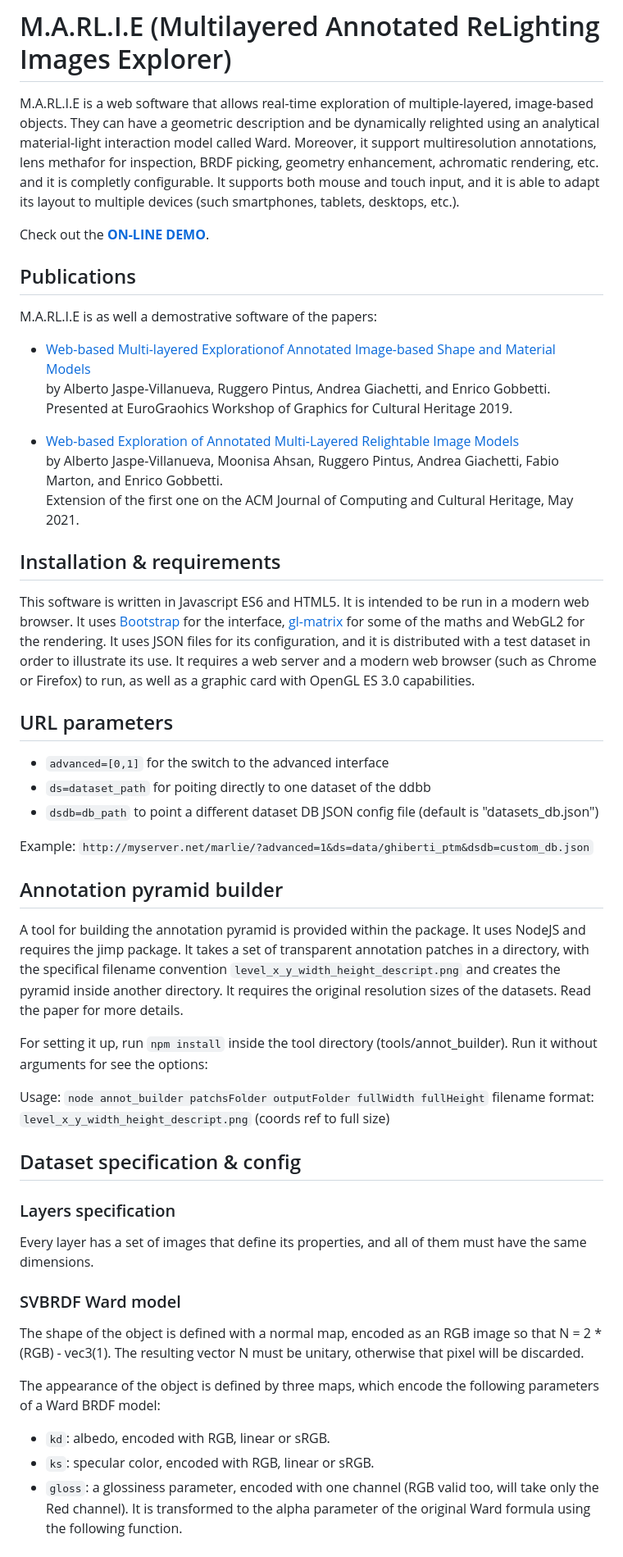
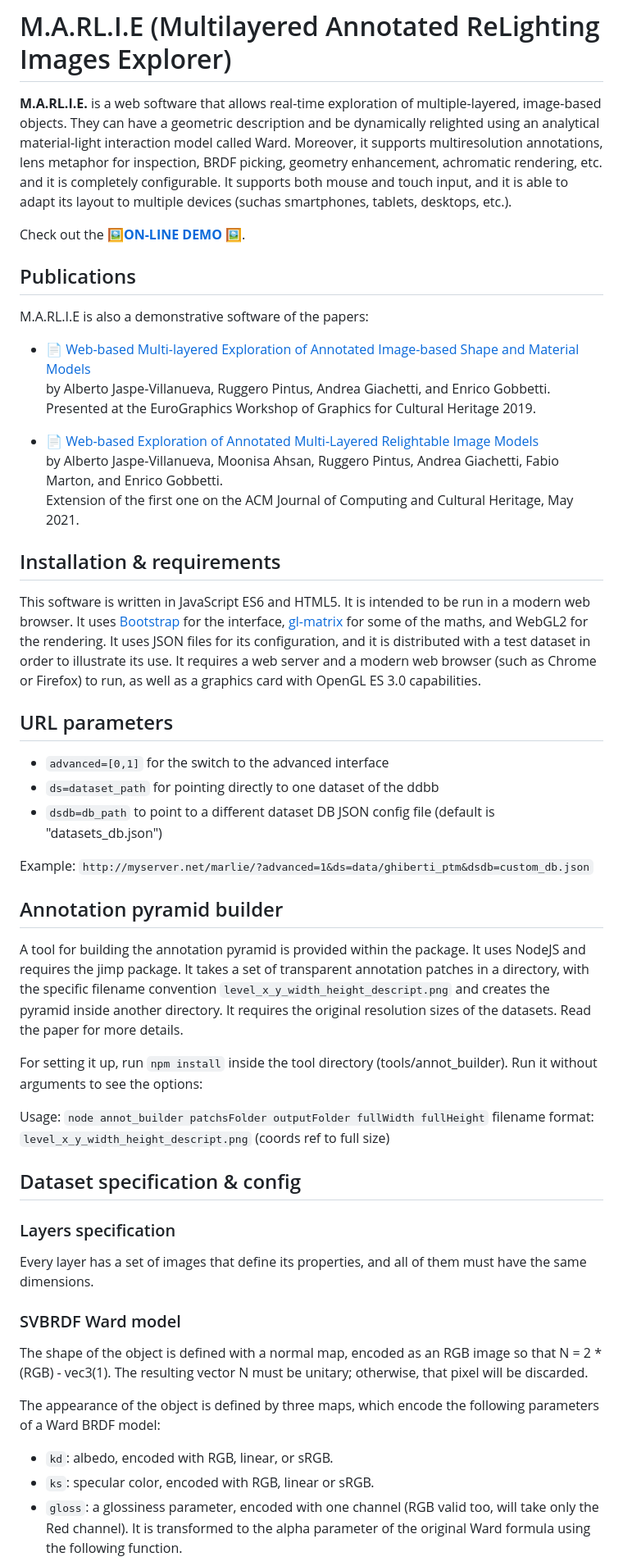
Before and after one commit to ajaspe/marlie, a Markdown page: README.md, the part around the change printed below. Shown: that part at 82% size. GitHub-like rendering.

```diff
--- a/README.md
+++ b/README.md
@@ -1,42 +1,42 @@
 # M.A.RL.I.E (Multilayered Annotated ReLighting Images Explorer)
 
-M.A.RL.I.E is a web software that allows real-time exploration of multiple-layered,
+**M.A.RL.I.E.** is a web software that allows real-time exploration of multiple-layered,
 image-based objects. They can have a geometric description and be dynamically
 relighted using an analytical material-light interaction model called Ward.
-Moreover, it support multiresolution annotations, lens methafor for inspection,
-BRDF picking, geometry enhancement, achromatic rendering, etc. and it is completly
+Moreover, it supports multiresolution annotations, lens metaphor for inspection,
+BRDF picking, geometry enhancement, achromatic rendering, etc. and it is completely
 configurable. It supports both mouse and touch input, and it is able to adapt its
-layout to multiple devices (such smartphones, tablets, desktops, etc.).
+layout to multiple devices (suchas  smartphones, tablets, desktops, etc.).
 
-Check out the **[ON-LINE DEMO](https://albertojaspe.net/demos/marlie)**.
+Check out the **[🖼️ON-LINE DEMO 🖼️](https://albertojaspe.net/demos/marlie)**.
 
 ## Publications
 
-M.A.RL.I.E is as well a demostrative software of the papers:
+M.A.RL.I.E is also a demonstrative software of the papers:
 
-* [Web-based Multi-layered Explorationof Annotated Image-based Shape and Material Models](https://albertojaspe.net/publications/2019-GCH-marlie.html)
+* [📄 Web-based Multi-layered Exploration of Annotated Image-based Shape and Material Models](https://albertojaspe.net/publications/2019-GCH-marlie.html)
 by Alberto Jaspe-Villanueva, Ruggero Pintus, Andrea Giachetti, and Enrico Gobbetti.
-Presented at EuroGraohics Workshop of Graphics for Cultural Heritage 2019.
+Presented at the EuroGraphics Workshop of Graphics for Cultural Heritage 2019.
 
-* [Web-based Exploration of Annotated Multi-Layered Relightable Image Models](https://albertojaspe.net/publications/2021-JOCCH-marlie.html)
+* [📄 Web-based Exploration of Annotated Multi-Layered Relightable Image Models](https://albertojaspe.net/publications/2021-JOCCH-marlie.html)
 by Alberto Jaspe-Villanueva, Moonisa Ahsan, Ruggero Pintus, Andrea Giachetti, Fabio Marton, and Enrico Gobbetti.
 Extension of the first one on the ACM Journal of Computing and Cultural Heritage, May 2021.
 
 ## Installation & requirements
 
-This software is written in Javascript ES6 and HTML5. It is intended to be run in a modern web browser. It uses [Bootstrap](https://getbootstrap.com/) for the interface, [gl-matrix](http://glmatrix.net) for some of the maths and WebGL2 for the rendering. It uses JSON files for its configuration, and it is distributed with a test dataset in order to illustrate its use. It requires a web server and a modern web browser (such as Chrome or Firefox) to run, as well as a graphic card with OpenGL ES 3.0 capabilities.
+This software is written in JavaScript ES6 and HTML5. It is intended to be run in a modern web browser. It uses [Bootstrap](https://getbootstrap.com/) for the interface, [gl-matrix](http://glmatrix.net) for some of the maths, and WebGL2 for the rendering. It uses JSON files for its configuration, and it is distributed with a test dataset in order to illustrate its use. It requires a web server and a modern web browser (such as Chrome or Firefox) to run, as well as a graphics card with OpenGL ES 3.0 capabilities.
 
 ## URL parameters
 * `advanced=[0,1]` for the switch to the advanced interface
-* `ds=dataset_path` for poiting directly to one dataset of the ddbb
-* `dsdb=db_path` to point a different dataset DB JSON config file (default is "datasets_db.json")
+* `ds=dataset_path` for pointing directly to one dataset of the ddbb
+* `dsdb=db_path` to point to a different dataset DB JSON config file (default is "datasets_db.json")
 
 Example: `http://myserver.net/marlie/?advanced=1&ds=data/ghiberti_ptm&dsdb=custom_db.json`
 
 ## Annotation pyramid builder
-A tool for building the annotation pyramid is provided within the package. It uses NodeJS and requires the jimp package. It takes a set of transparent annotation patches in a directory, with the specifical filename convention `level_x_y_width_height_descript.png` and creates the pyramid inside another directory. It requires the original resolution sizes of the datasets. Read the paper for more details.
+A tool for building the annotation pyramid is provided within the package. It uses NodeJS and requires the jimp package. It takes a set of transparent annotation patches in a directory, with the specific filename convention `level_x_y_width_height_descript.png` and creates the pyramid inside another directory. It requires the original resolution sizes of the datasets. Read the paper for more details.
 
-For setting it up, run `npm install` inside the tool directory (tools/annot_builder). Run it without arguments for see the options:
+For setting it up, run `npm install` inside the tool directory (tools/annot_builder). Run it without arguments to see the options:
 
 Usage: `node annot_builder patchsFolder outputFolder fullWidth fullHeight`
 filename format: `level_x_y_width_height_descript.png` (coords ref to full size)
@@ -46,10 +46,10 @@ filename format: `level_x_y_width_height_descript.png` (coords ref to full size)
 Every layer has a set of images that define its properties, and all of them must have the same dimensions.
 
 ### SVBRDF Ward model
-The shape of the object is defined with a normal map, encoded as an RGB image so that N = 2 * (RGB) - vec3(1). The resulting vector N must be unitary, otherwise that pixel will be discarded.
+The shape of the object is defined with a normal map, encoded as an RGB image so that N = 2 * (RGB) - vec3(1). The resulting vector N must be unitary; otherwise, that pixel will be discarded.
 
 The appearance of the object is defined by three maps, which encode the following parameters of a Ward BRDF model:
- * `kd`: albedo, encoded with RGB, linear or sRGB.
+ * `kd`: albedo, encoded with RGB, linear, or sRGB.
  * `ks`: specular color, encoded with RGB, linear or sRGB.
  * `gloss`: a glossiness parameter, encoded with one channel (RGB valid too, will take only the Red channel). It is transformed to the alpha parameter of the original Ward formula using the following function.
  *
```
Also changed, not shown: other parts of README.md (+6 -6 lines).
